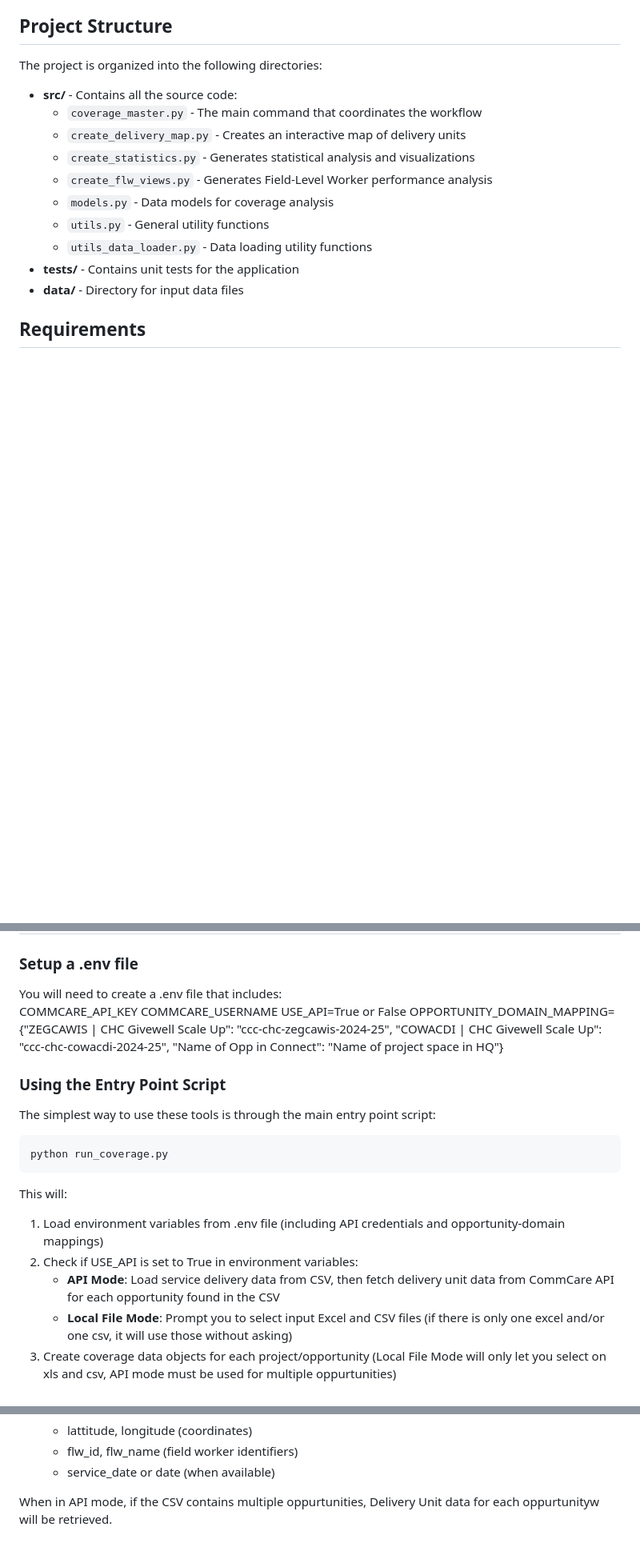
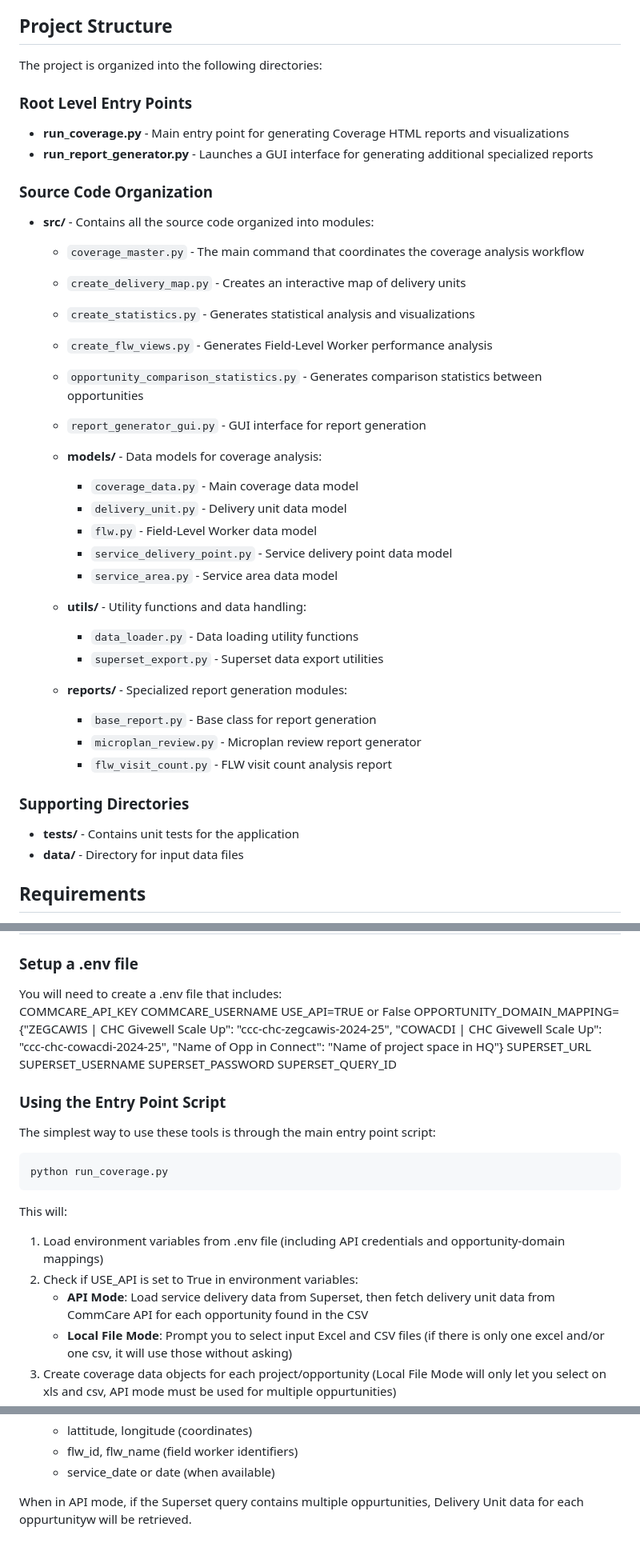
Before and after one commit to jjackson/Coverage, a Markdown page: README.md, 3 parts joined by grey strips. Shown at 80% size. Rendered like a GitHub page; blank space fills up the shorter version.

Commit message:
new readme

```diff
--- a/README.md
+++ b/README.md
@@ -6,14 +6,39 @@ This project contains tools for analyzing delivery coverage data and generating
 
 The project is organized into the following directories:
 
-- **src/** - Contains all the source code:
-  - `coverage_master.py` - The main command that coordinates the workflow
+### Root Level Entry Points
+
+- **run_coverage.py** - Main entry point for generating Coverage HTML reports and visualizations
+- **run_report_generator.py** - Launches a GUI interface for generating additional specialized reports
+
+### Source Code Organization
+
+- **src/** - Contains all the source code organized into modules:
+  - `coverage_master.py` - The main command that coordinates the coverage analysis workflow
   - `create_delivery_map.py` - Creates an interactive map of delivery units
   - `create_statistics.py` - Generates statistical analysis and visualizations
   - `create_flw_views.py` - Generates Field-Level Worker performance analysis
-  - `models.py` - Data models for coverage analysis
-  - `utils.py` - General utility functions
-  - `utils_data_loader.py` - Data loading utility functions
+  - `opportunity_comparison_statistics.py` - Generates comparison statistics between opportunities
+  - `report_generator_gui.py` - GUI interface for report generation
+
+  - **models/** - Data models for coverage analysis:
+    - `coverage_data.py` - Main coverage data model
+    - `delivery_unit.py` - Delivery unit data model
+    - `flw.py` - Field-Level Worker data model
+    - `service_delivery_point.py` - Service delivery point data model
+    - `service_area.py` - Service area data model
+
+  - **utils/** - Utility functions and data handling:
+    - `data_loader.py` - Data loading utility functions
+    - `superset_export.py` - Superset data export utilities
+
+  - **reports/** - Specialized report generation modules:
+    - `base_report.py` - Base class for report generation
+    - `microplan_review.py` - Microplan review report generator
+    - `flw_visit_count.py` - FLW visit count analysis report
+
+### Supporting Directories
+
 - **tests/** - Contains unit tests for the application
 - **data/** - Directory for input data files
 
@@ -32,8 +57,13 @@ pip install -r requirements.txt
 You will need to create a .env file that includes:
 COMMCARE_API_KEY
 COMMCARE_USERNAME
-USE_API=True or False
+USE_API=TRUE or False
 OPPORTUNITY_DOMAIN_MAPPING={"ZEGCAWIS | CHC Givewell Scale Up": "ccc-chc-zegcawis-2024-25", "COWACDI | CHC Givewell Scale Up": "ccc-chc-cowacdi-2024-25", "Name of Opp in Connect": "Name of project space in HQ"}
+SUPERSET_URL
+SUPERSET_USERNAME
+SUPERSET_PASSWORD
+SUPERSET_QUERY_ID
+
 
 ### Using the Entry Point Script
 
@@ -46,7 +76,7 @@ python run_coverage.py
 This will:
 1. Load environment variables from .env file (including API credentials and opportunity-domain mappings)
 2. Check if USE_API is set to True in environment variables:
-   - **API Mode**: Load service delivery data from CSV, then fetch delivery unit data from CommCare API for each opportunity found in the CSV
+   - **API Mode**: Load service delivery data from Superset, then fetch delivery unit data from CommCare API for each opportunity found in the CSV
    - **Local File Mode**: Prompt you to select input Excel and CSV files (if there is only one excel and/or one csv, it will use those without asking)
 3. Create coverage data objects for each project/opportunity (Local File Mode will only let you select on xls and csv, API mode must be used for multiple oppurtunities)
 4. Create a timestamped output directory (unless custom directory specified)
@@ -77,4 +107,4 @@ The tools expect input files:
    - flw_id, flw_name (field worker identifiers)
    - service_date or date (when available)
 
-When in API mode, if the CSV contains multiple oppurtunities, Delivery Unit data for each oppurtunityw will be retrieved.
+When in API mode, if the Superset query contains multiple oppurtunities, Delivery Unit data for each oppurtunityw will be retrieved.
```
